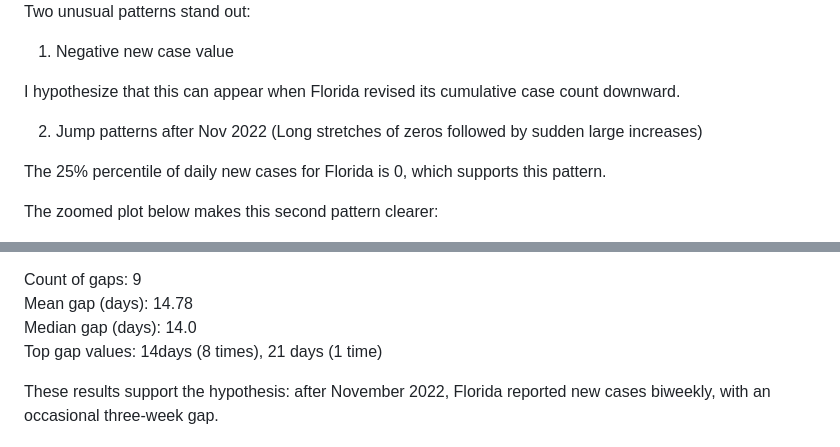
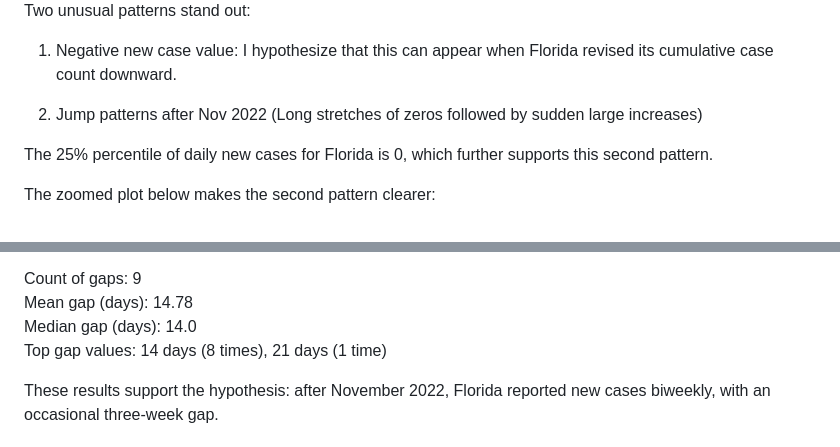
Before and after one commit to yw2247/compmethods-yw2247, a Markdown page: problem_set_0/README.md, 2 parts joined by grey strips. GitHub-like rendering.

```diff
--- a/problem_set_0/README.md
+++ b/problem_set_0/README.md
@@ -70,15 +70,13 @@ Below is the daily new cases plot (new cases versus date) for Florida:
 
 Two unusual patterns stand out:
 
-1. Negative new case value
-
-I hypothesize that this can appear when Florida revised its cumulative case count downward.
+1. Negative new case value: I hypothesize that this can appear when Florida revised its cumulative case count downward.
 
 2. Jump patterns after Nov 2022 (Long stretches of zeros followed by sudden large increases)
 
-The 25% percentile of daily new cases for Florida is 0, which supports this pattern.
+The 25% percentile of daily new cases for Florida is 0, which further supports this second pattern.
 
-The zoomed plot below makes this second pattern clearer:
+The zoomed plot below makes the second pattern clearer:
 
 <img src="plots/2e_fl_tail.png" width="700"/>
 
@@ -87,7 +85,7 @@ I hypothesize that Florida stopped reporting daily during this period and instea
 Count of gaps: 9<br>
 Mean gap (days): 14.78<br>
 Median gap (days): 14.0<br>
-Top gap values: 14days (8 times), 21 days (1 time)
+Top gap values: 14 days (8 times), 21 days (1 time)
 
 These results support the hypothesis: after November 2022, Florida reported new cases biweekly, with an occasional three-week gap.
 
```
Also changed, not shown: other parts of problem_set_0/README.md (+5 -7 lines).
